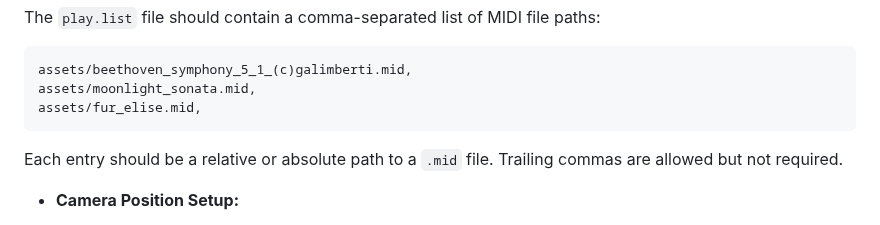
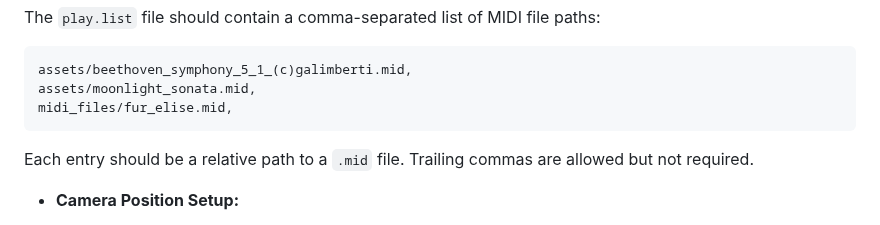
Before and after one commit to jimishol/cholidean-harmony-structure, a Markdown page: README.md, the part around the change. Rendered like a GitHub page.

Commit message:
Paths for playlist outside ROOT are not acceptable

````diff
--- a/README.md
+++ b/README.md
@@ -226,9 +226,9 @@ The `play.list` file should contain a comma-separated list of MIDI file paths:
 ```
 assets/beethoven_symphony_5_1_(c)galimberti.mid,
 assets/moonlight_sonata.mid,
-assets/fur_elise.mid,
+midi_files/fur_elise.mid,
 ```
-Each entry should be a relative or absolute path to a `.mid` file. Trailing commas are allowed but not required.
+Each entry should be a relative path to a `.mid` file. Trailing commas are allowed but not required.
 
 * **Camera Position Setup:**
 
````
